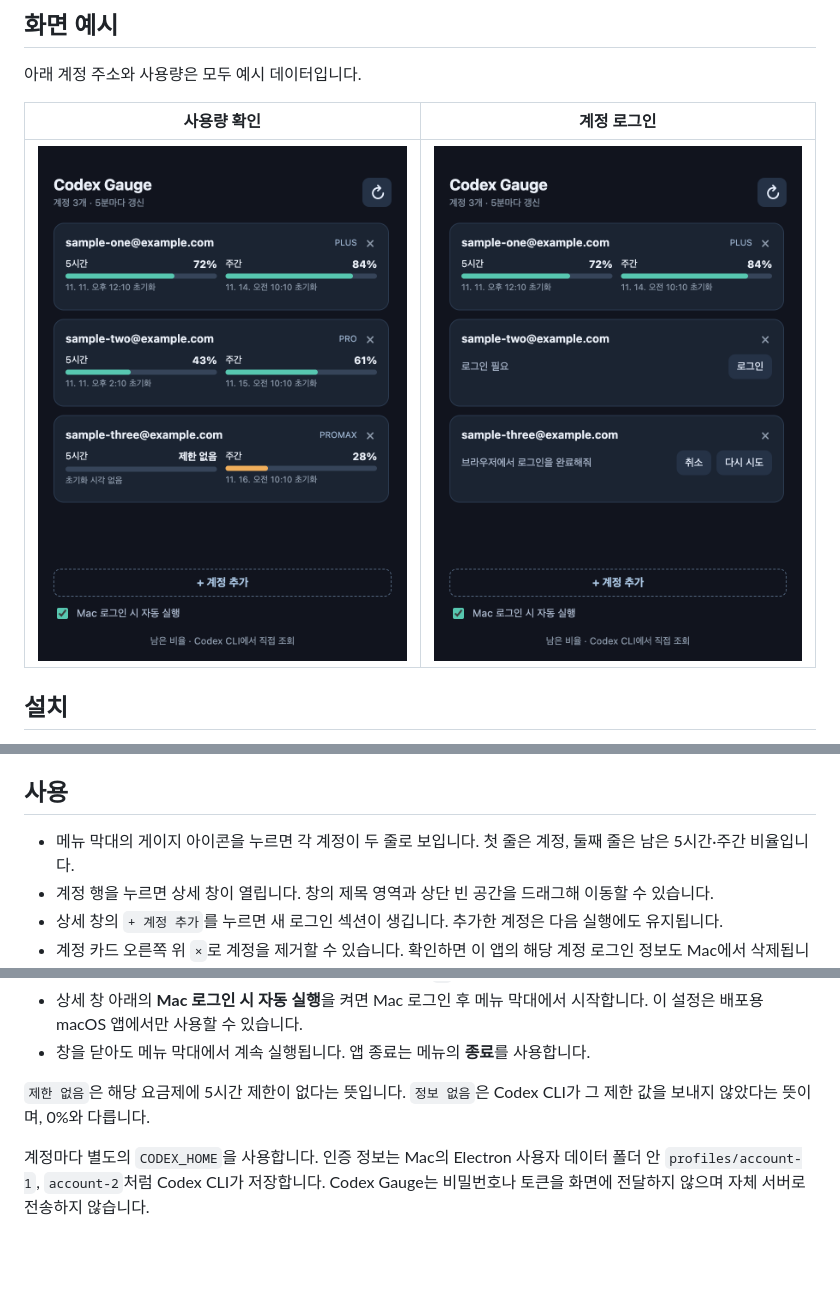
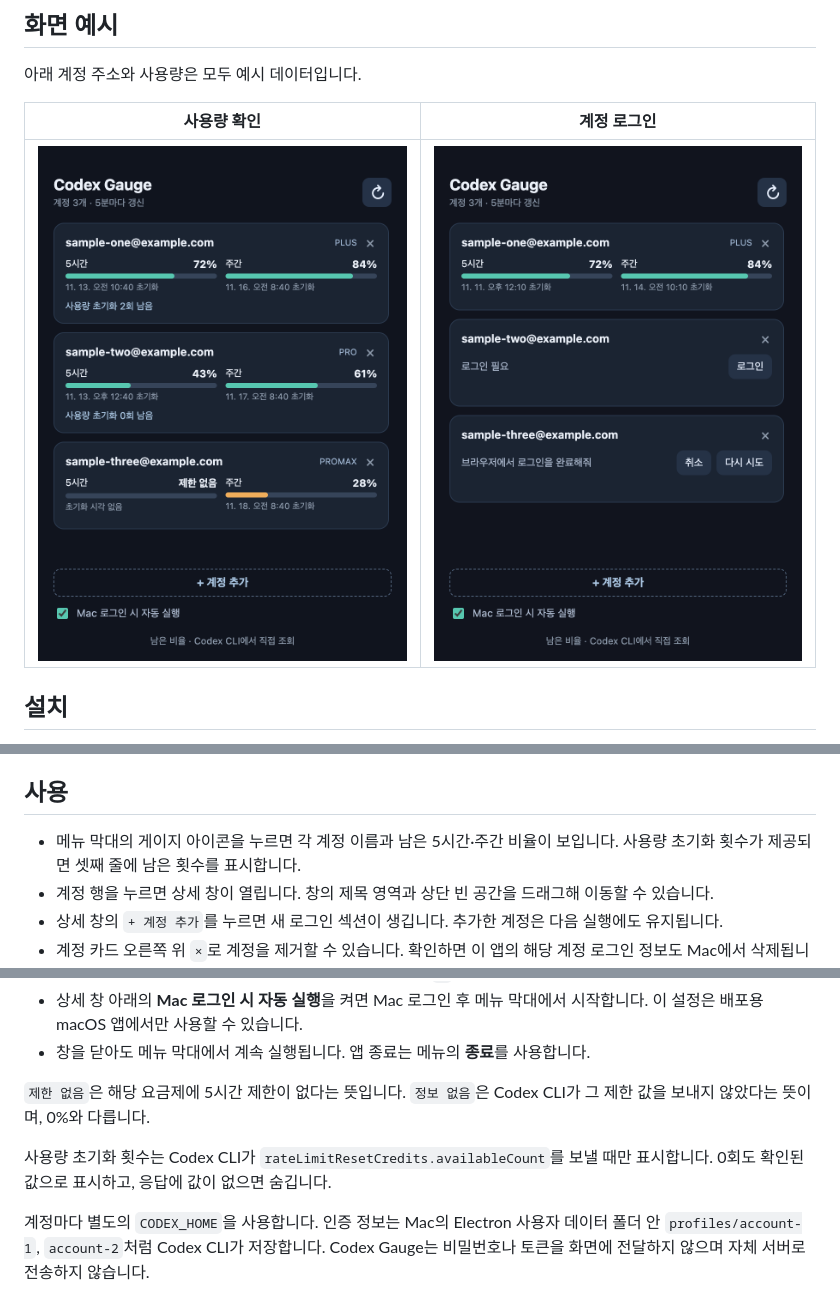
Before and after one commit to heumminJo/codex-gauge, a Markdown page: README.md, 3 parts joined by grey strips. Rendered like a GitHub page; pictures changed too: docs/screenshots/overview.png; blank space fills up the shorter version.

Commit message:
feat: show available Codex usage resets
Display earned rate-limit reset count in the menu and account cards only when the Codex app-server provides it.

```diff
--- a/README.md
+++ b/README.md
@@ -23,7 +23,7 @@ macOS 메뉴 막대에서 여러 Codex 계정의 사용량을 확인하는 비
 
 ## 사용
 
-- 메뉴 막대의 게이지 아이콘을 누르면 각 계정이 두 줄로 보입니다. 첫 줄은 계정, 둘째 줄은 남은 5시간·주간 비율입니다.
+- 메뉴 막대의 게이지 아이콘을 누르면 각 계정 이름과 남은 5시간·주간 비율이 보입니다. 사용량 초기화 횟수가 제공되면 셋째 줄에 남은 횟수를 표시합니다.
 - 계정 행을 누르면 상세 창이 열립니다. 창의 제목 영역과 상단 빈 공간을 드래그해 이동할 수 있습니다.
 - 상세 창의 `+ 계정 추가`를 누르면 새 로그인 섹션이 생깁니다. 추가한 계정은 다음 실행에도 유지됩니다.
 - 계정 카드 오른쪽 위 `×`로 계정을 제거할 수 있습니다. 확인하면 이 앱의 해당 계정 로그인 정보도 Mac에서 삭제됩니다. 마지막 계정에는 `×`가 표시되지 않습니다.
@@ -33,6 +33,8 @@ macOS 메뉴 막대에서 여러 Codex 계정의 사용량을 확인하는 비
 - 창을 닫아도 메뉴 막대에서 계속 실행됩니다. 앱 종료는 메뉴의 **종료**를 사용합니다.
 
 `제한 없음`은 해당 요금제에 5시간 제한이 없다는 뜻입니다. `정보 없음`은 Codex CLI가 그 제한 값을 보내지 않았다는 뜻이며, 0%와 다릅니다.
+
+사용량 초기화 횟수는 Codex CLI가 `rateLimitResetCredits.availableCount`를 보낼 때만 표시합니다. 0회도 확인된 값으로 표시하고, 응답에 값이 없으면 숨깁니다.
 
 계정마다 별도의 `CODEX_HOME`을 사용합니다. 인증 정보는 Mac의 Electron 사용자 데이터 폴더 안 `profiles/account-1`, `account-2`처럼 Codex CLI가 저장합니다. Codex Gauge는 비밀번호나 토큰을 화면에 전달하지 않으며 자체 서버로 전송하지 않습니다.
 
```
Also changed, not shown: 10 other files.
